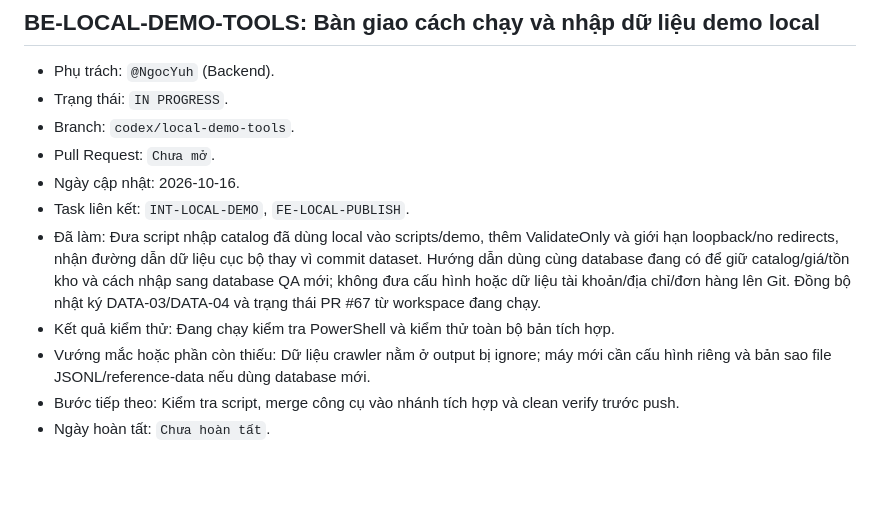
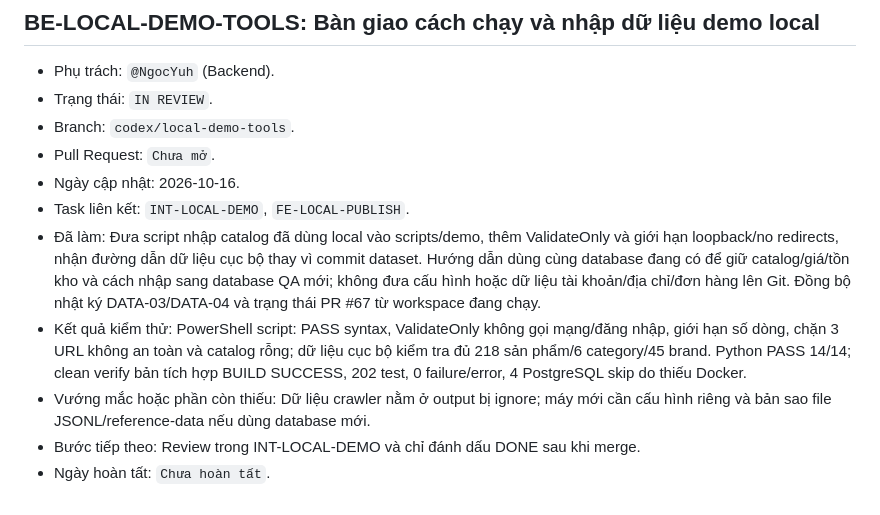
Before and after one commit to NgocYuh/UTEGear, a Markdown page: reports/backend/progress-log.md, the part around the change. Drawn GitHub-style; blank space fills up the shorter version.

Commit message:
docs: record demo import tool verification

```diff
--- a/reports/backend/progress-log.md
+++ b/reports/backend/progress-log.md
@@ -1203,13 +1203,13 @@ Cập nhật cùng một mục khi task đổi trạng thái. Task `BLOCKED` ph
 ## BE-LOCAL-DEMO-TOOLS: Bàn giao cách chạy và nhập dữ liệu demo local
 
 - Phụ trách: `@NgocYuh` (Backend).
-- Trạng thái: `IN PROGRESS`.
+- Trạng thái: `IN REVIEW`.
 - Branch: `codex/local-demo-tools`.
 - Pull Request: `Chưa mở`.
 - Ngày cập nhật: 2026-10-16.
 - Task liên kết: `INT-LOCAL-DEMO`, `FE-LOCAL-PUBLISH`.
 - Đã làm: Đưa script nhập catalog đã dùng local vào scripts/demo, thêm ValidateOnly và giới hạn loopback/no redirects, nhận đường dẫn dữ liệu cục bộ thay vì commit dataset. Hướng dẫn dùng cùng database đang có để giữ catalog/giá/tồn kho và cách nhập sang database QA mới; không đưa cấu hình hoặc dữ liệu tài khoản/địa chỉ/đơn hàng lên Git. Đồng bộ nhật ký DATA-03/DATA-04 và trạng thái PR #67 từ workspace đang chạy.
-- Kết quả kiểm thử: Đang chạy kiểm tra PowerShell và kiểm thử toàn bộ bản tích hợp.
+- Kết quả kiểm thử: PowerShell script: PASS syntax, ValidateOnly không gọi mạng/đăng nhập, giới hạn số dòng, chặn 3 URL không an toàn và catalog rỗng; dữ liệu cục bộ kiểm tra đủ 218 sản phẩm/6 category/45 brand. Python PASS 14/14; clean verify bản tích hợp BUILD SUCCESS, 202 test, 0 failure/error, 4 PostgreSQL skip do thiếu Docker.
 - Vướng mắc hoặc phần còn thiếu: Dữ liệu crawler nằm ở output bị ignore; máy mới cần cấu hình riêng và bản sao file JSONL/reference-data nếu dùng database mới.
-- Bước tiếp theo: Kiểm tra script, merge công cụ vào nhánh tích hợp và clean verify trước push.
+- Bước tiếp theo: Review trong INT-LOCAL-DEMO và chỉ đánh dấu DONE sau khi merge.
 - Ngày hoàn tất: `Chưa hoàn tất`.
```
